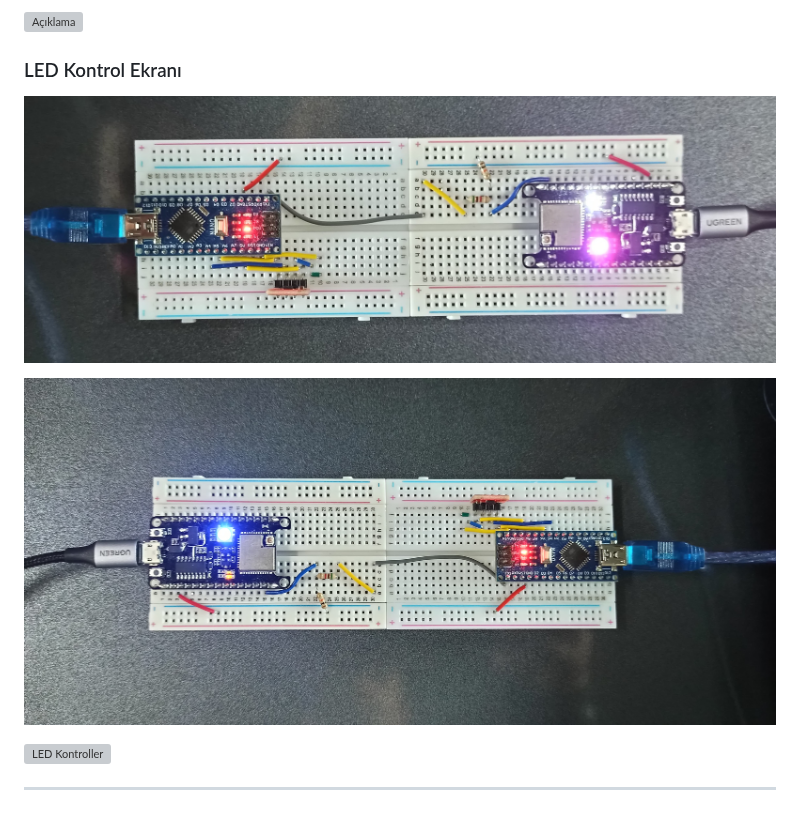
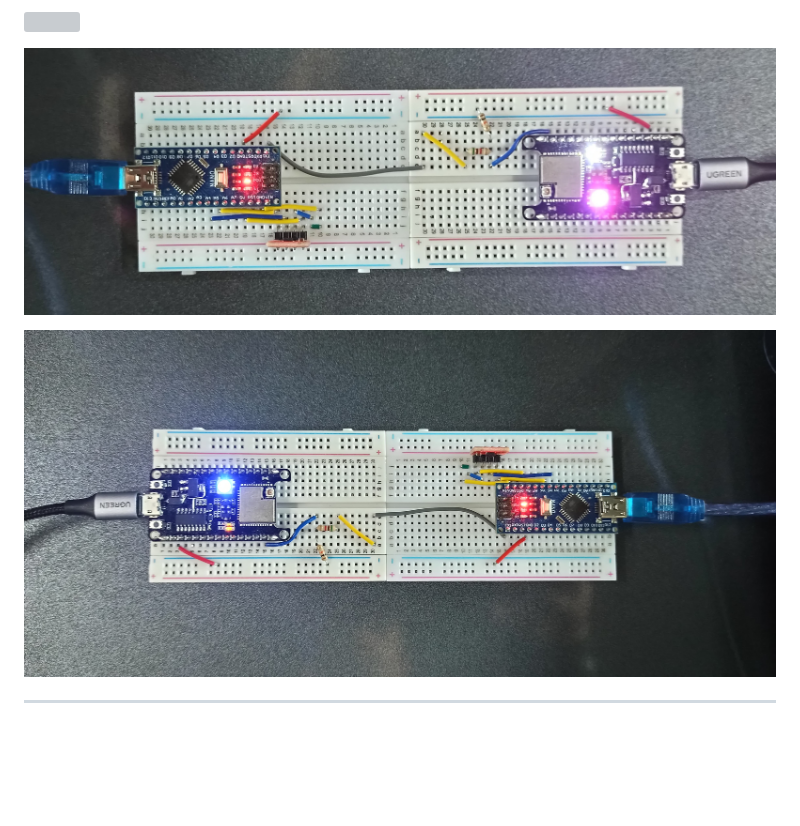
Before and after one commit to Metehan-DER/flutter-esp32-led-controller, a Markdown page: README.md, the part around one of its changes. GitHub-like rendering; blank space fills up the shorter version; grey boxes are pictures that could not be loaded.

```diff
--- a/README.md
+++ b/README.md
@@ -73,14 +73,9 @@ Bu proje, **Flutter** ile geliştirilmiş, **ESP32** cihazı üzerinden LED kont
 
-![Açıklama](assets/Github/Circuit2.jpg)
+![](assets/Github/Circuit2.jpg)
+
+![](assets/Github/Circuit3.jpg)
+
+![](assets/Github/Circuit4.jpg)
 
 
-
-### LED Kontrol Ekranı
-
-![Açıklama](assets/Github/Circuit3.jpg)
-
-![Açıklama](assets/Github/Circuit4.jpg)
-
-![LED Kontroller](screenshots/led_controls.png)
-
 ---
```
Also changed, not shown: other parts of README.md (+4 -4 lines).
